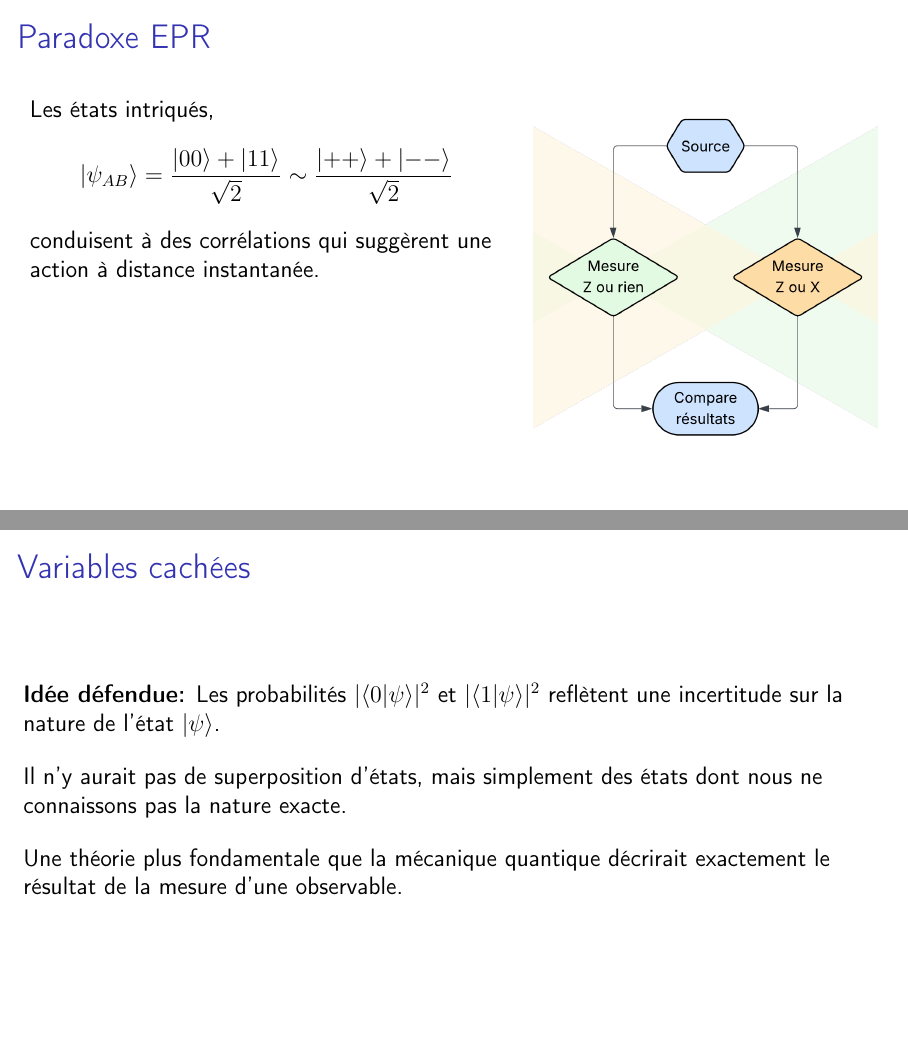
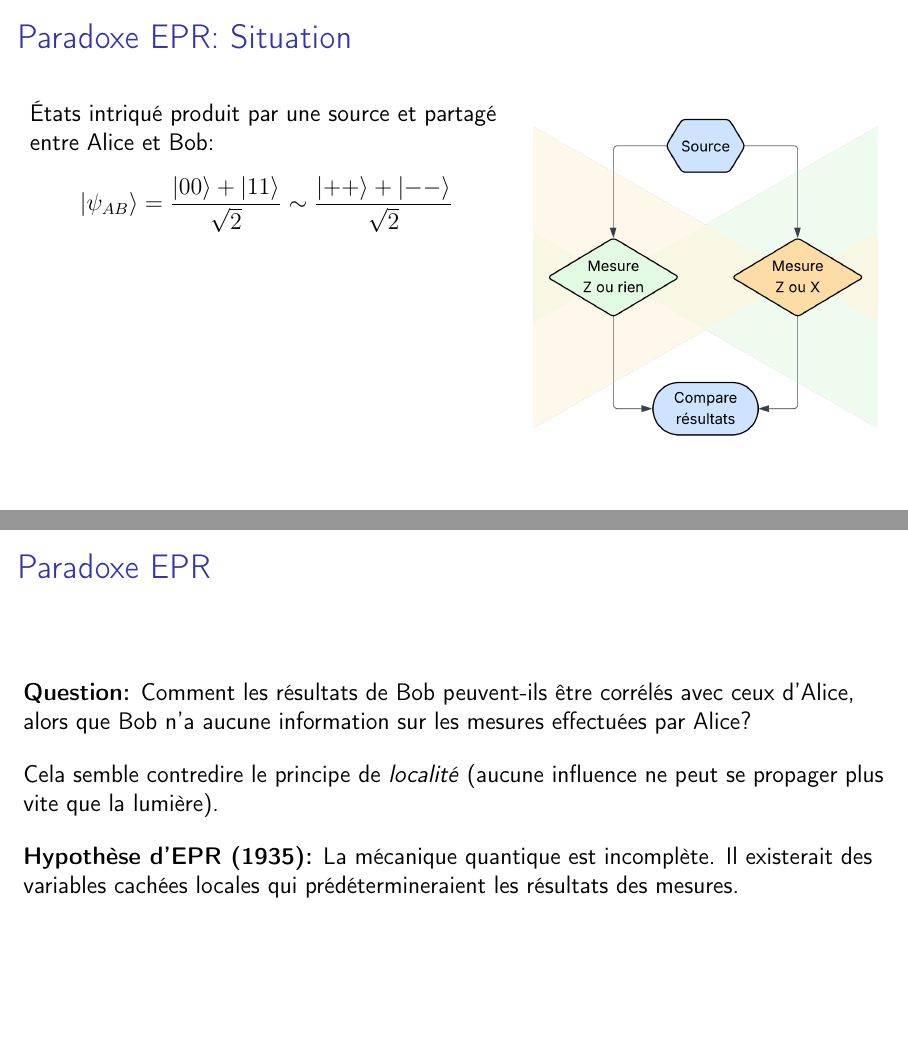
Before and after one commit to mjamotte/quantum_info_DLH, LaTeX slides (slides/chsh/chsh.tex): pages 3 and 6 of 20 before the commit and pages 3 and 6 of 21 after it, joined at a grey line. Compiled offline with pdfLaTeX.

Commit message:
Adjustments to CHSH slides

```diff
--- a/slides/chsh/chsh.tex
+++ b/slides/chsh/chsh.tex
@@ -30,14 +30,13 @@
 
 \section{Paradoxe EPR}
 
-\begin{frame}{Paradoxe EPR}
+\begin{frame}{Paradoxe EPR: Situation}
   \begin{columns}[T]
     \begin{column}{0.55\textwidth}
-      Les états intriqués,
+      États intriqué produit par une source et partagé entre Alice et Bob:
       \[
         \ket{\psi_{AB}} = \frac{\ket{00} + \ket{11}}{\sqrt{2}} \sim \frac{\ket{++} + \ket{--}}{\sqrt{2}}
       \]
-      conduisent à des corrélations qui suggèrent une action à distance instantanée.
     \end{column}
     \begin{column}{0.4\textwidth}
       \centering
@@ -72,13 +71,23 @@
   \]
 \end{frame}
 
+\begin{frame}{Paradoxe EPR}
+  \textbf{Question:} Comment les résultats de Bob peuvent-ils être corrélés avec ceux d'Alice, alors que Bob n'a aucune information sur les mesures effectuées par Alice?
+
+  \bigskip
+  Cela semble contredire le principe de \textit{localité} (aucune influence ne peut se propager plus vite que la lumière).
+
+  \bigskip
+  \textbf{Hypothèse d'EPR (1935):} La mécanique quantique est incomplète. Il existerait des variables cachées locales qui prédétermineraient les résultats des mesures.
+\end{frame}
+
 \section{Variables cachées}
 
 \begin{frame}{Variables cachées}
   \textbf{Idée défendue:} Les probabilités $|\langle 0 | \psi \rangle|^2$ et $|\langle 1 | \psi \rangle|^2$ reflètent une incertitude sur la nature de l'état $\ket\psi$.
 
   \bigskip
-  Il n'y aurait pas de superposition d'états, mais simplement des états dont nous ne connaissons pas la nature exacte.
+  Il n'y aurait pas de superposition d'états, mais simplement des états dont nous ne connaissons pas la nature exacte (révélés lors de la mesure).
 
   \bigskip
   Une théorie plus fondamentale que la mécanique quantique décrirait exactement le résultat de la mesure d'une observable.
```
Also changed, not shown: slides/chsh/chsh.tex (4 more changed lines), 1 other file.
